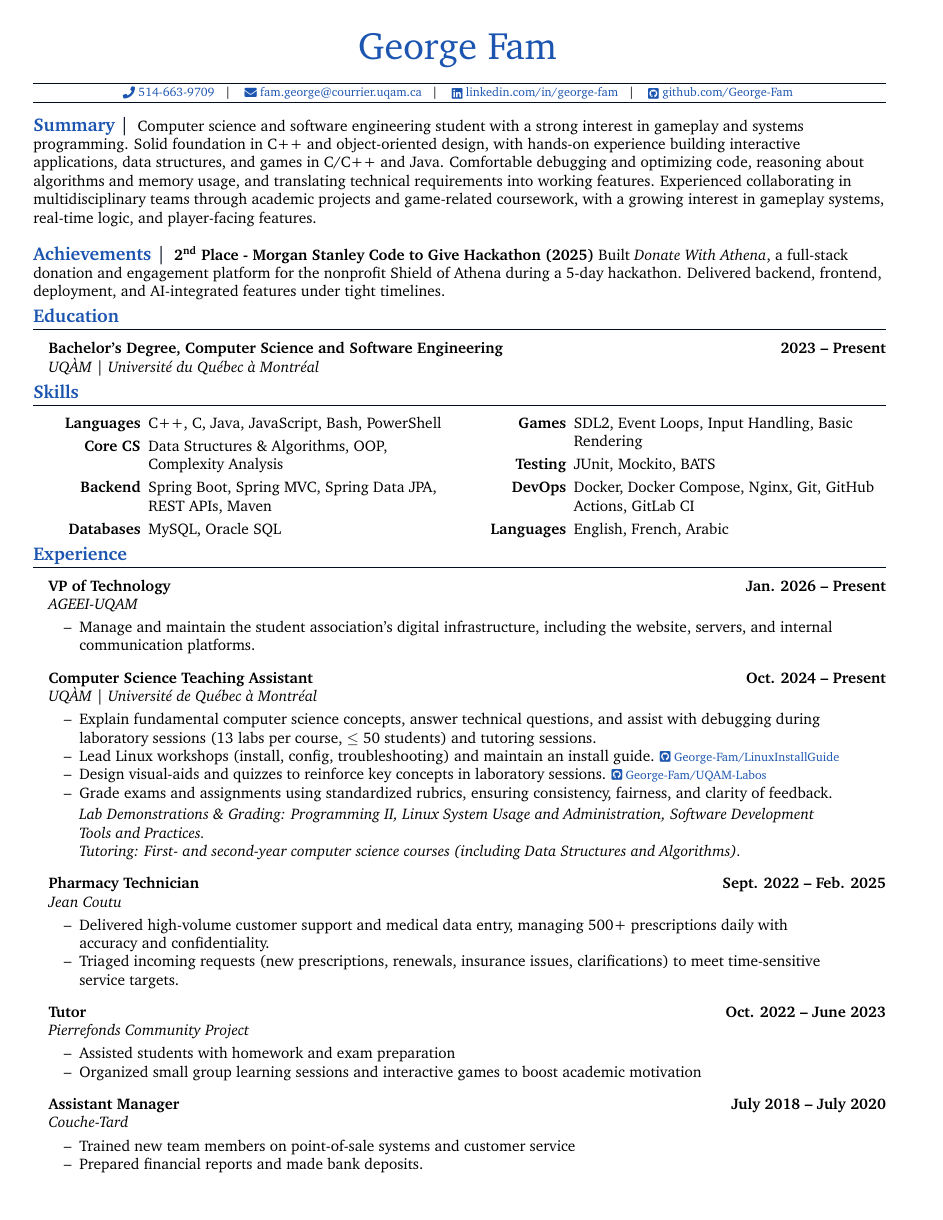
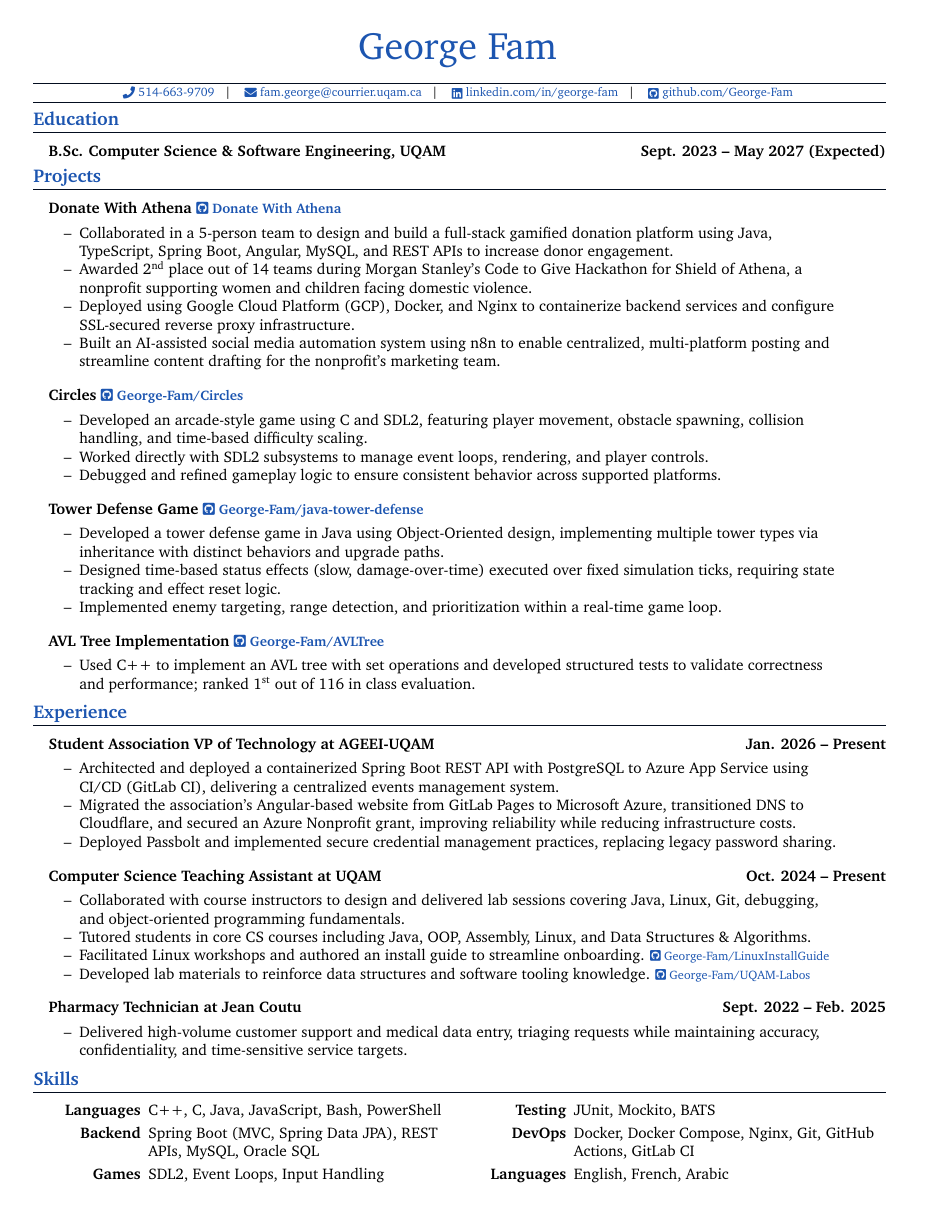
Before and after one commit to George-Fam/Resume, a LaTeX CV (inputs/GeorgeFamCV-Game.tex): page 1 of 2 before the commit and the whole page after it. Compiled offline with pdfLaTeX.

Commit message:
Condense CV to 1 page

```diff
--- a/inputs/GeorgeFamCV-Game.tex
+++ b/inputs/GeorgeFamCV-Game.tex
@@ -44,30 +44,71 @@
     \raisebox{-0.15\height} \faGithubSquare\ github.com/George-Fam}
 }
 
-%---------%
-% Summary %
-%---------%
-
-\tinysection{Summary}
-Computer science and software engineering student with a strong interest in gameplay and systems programming. Solid foundation in C++ and object-oriented design, with hands-on experience building interactive applications, data structures, and games in C/C++ and Java. Comfortable debugging and optimizing code, reasoning about algorithms and memory usage, and translating technical requirements into working features. Experienced collaborating in multidisciplinary teams through academic projects and game-related coursework, with a growing interest in gameplay systems, real-time logic, and player-facing features.
-\newline
-
-
-%---------%
-% Achievements %
-%---------%
-
-\tinysection{Achievements}
-\textbf{2\textsuperscript{nd} Place - Morgan Stanley Code to Give Hackathon (2025)}   Built \emph{Donate With Athena}, a full-stack donation and engagement platform for the nonprofit Shield of Athena during a 5-day hackathon. Delivered backend, frontend, deployment, and AI-integrated features under tight timelines.
-
 %-----------%
 % Education %
 %-----------%
 
 \section{Education}
 
-\headingBf{Bachelor's Degree, Computer Science and Software Engineering}{2023 -- Present}
-\headingIt{UQÀM | Université du Québec à Montréal}{}
+\headingBf{B.Sc. Computer Science \& Software Engineering, UQAM}{Sept. 2023 -- May 2027 (Expected)}
+
+%----------------------------%
+% Extracurricular Activities %
+%----------------------------%
+
+\section{Projects}
+
+\headingBf{Donate With Athena {\small \href{https://github.com/Morgan-Stanley-CtG-Team-3/CodeToGiveTeam3Montreal}{\faGithubSquare\ Donate With Athena}}}{}
+\begin{resume_list}
+\item Collaborated in a 5-person team to design and build a full-stack gamified donation platform using Java, TypeScript, Spring Boot, Angular, MySQL, and REST APIs to increase donor engagement.
+\item Awarded 2\textsuperscript{nd} place out of 14 teams during Morgan Stanley’s Code to Give Hackathon for Shield of Athena, a nonprofit supporting women and children facing domestic violence.
+\item Deployed using Google Cloud Platform (GCP), Docker, and Nginx to containerize backend services and configure SSL-secured reverse proxy infrastructure.
+\item Built an AI-assisted social media automation system using n8n to enable centralized, multi-platform posting and streamline content drafting for the nonprofit’s marketing team.
+\end{resume_list}
+
+\headingBf{Circles {\small \href{https://github.com/George-Fam/Circles}{\faGithubSquare\ George-Fam/Circles}}}{}
+\begin{resume_list}
+\item Developed an arcade-style game using C and SDL2, featuring player movement, obstacle spawning, collision handling, and time-based difficulty scaling.
+\item Worked directly with SDL2 subsystems to manage event loops, rendering, and player controls.
+\item Debugged and refined gameplay logic to ensure consistent behavior across supported platforms.
+\end{resume_list}
+
+\headingBf{Tower Defense Game {\small \href{https://github.com/George-Fam/java-tower-defense}{\faGithubSquare\ George-Fam/java-tower-defense}}}{}
+\begin{resume_list}
+\item Developed a tower defense game in Java using Object-Oriented design, implementing multiple tower types via inheritance with distinct behaviors and upgrade paths.
+\item Designed time-based status effects (slow, damage-over-time) executed over fixed simulation ticks, requiring state tracking and effect reset logic.
+\item Implemented enemy targeting, range detection, and prioritization within a real-time game loop.
+\end{resume_list}
+
+\headingBf{AVL Tree Implementation {\small \href{https://github.com/George-Fam/AVLTree}{\faGithubSquare\ George-Fam/AVLTree}}}{}
+\begin{resume_list}
+\item Used C++ to implement an AVL tree with set operations and developed structured tests to validate correctness and performance; ranked 1\textsuperscript{st} out of 116 in class evaluation.
+\end{resume_list}
+
+%------------%
+% Experience %
+%------------%
+\section{Experience}
+
+\headingBf{Student Association VP of Technology at AGEEI-UQAM}{Jan. 2026 -- Present}
+\begin{resume_list}
+\item Architected and deployed a containerized Spring Boot REST API with PostgreSQL to Azure App Service using CI/CD (GitLab CI), delivering a centralized events management system.
+\item Migrated the association’s Angular-based website from GitLab Pages to Microsoft Azure, transitioned DNS to Cloudflare, and secured an Azure Nonprofit grant, improving reliability while reducing infrastructure costs.
+\item Deployed Passbolt and implemented secure credential management practices, replacing legacy password sharing.
+\end{resume_list}
+
+\headingBf{Computer Science Teaching Assistant at UQAM}{Oct. 2024 -- Present}
+\begin{resume_list}
+\item Collaborated with course instructors to design and delivered lab sessions covering Java, Linux, Git, debugging, and object-oriented programming fundamentals.
+\item Tutored students in core CS courses including Java, OOP, Assembly, Linux, and Data Structures \& Algorithms.
+\item Facilitated Linux workshops and authored an install guide to streamline onboarding. {\footnotesize \href{https://github.com/George-Fam/LinuxInstallGuide}{\faGithubSquare\ George-Fam/LinuxInstallGuide}}
+\item Developed lab materials to reinforce data structures and software tooling knowledge. {\footnotesize \href{https://github.com/George-Fam/UNIVERSITY-Labos}{\faGithubSquare\ George-Fam/UQAM-Labos}}
+\end{resume_list}
+
+\headingBf{Pharmacy Technician at Jean Coutu}{Sept. 2022 -- Feb. 2025}
+\begin{resume_list}
+\item Delivered high-volume customer support and medical data entry, triaging requests while maintaining accuracy, confidentiality, and time-sensitive service targets.
+\end{resume_list}
 
 %--------%
 % Skills %
@@ -78,60 +119,10 @@ Computer science and software engineering student with a strong interest in game
 \begin{multicols}{2}
     \begin{itemize}[itemsep=-2px, parsep=5pt, leftmargin=75pt]
         \item[\textbf{Languages}] C++, C, Java, JavaScript, Bash, PowerShell
-        \item[\textbf{Core CS}] Data Structures \& Algorithms, OOP, Complexity Analysis
-        \item[\textbf{Backend}] Spring Boot, Spring MVC, Spring Data JPA, REST APIs, Maven
-		\item[\textbf{Databases}] MySQL, Oracle SQL
-            \columnbreak
-		\item[\textbf{Games}] SDL2, Event Loops, Input Handling, Basic Rendering
+        \item[\textbf{Backend}] Spring Boot (MVC, Spring Data JPA), REST APIs, MySQL, Oracle SQL
+		\item[\textbf{Games}] SDL2, Event Loops, Input Handling
         \item[\textbf{Testing}] JUnit, Mockito, BATS
         \item[\textbf{DevOps}] Docker, Docker Compose, Nginx, Git, GitHub Actions, GitLab CI
         \item[\textbf{Languages}] English, French, Arabic
     \end{itemize}
 \end{multicols}
-
-%------------%
-% Experience %
-%------------%
-
-\section{Experience}
-
-\headingBf{VP of Technology}{Jan. 2026 -- Present}
-\headingIt{AGEEI-UQAM}{}
-\begin{resume_list}
-\item Manage and maintain the student association’s digital infrastructure, including the website, servers, and internal communication platforms.
-\end{resume_list}
-
-\headingBf{Computer Science Teaching Assistant}{Oct. 2024 -- Present}
-\headingIt{UQÀM | Université de Québec à Montréal}{}
-\begin{resume_list}
-\item Explain fundamental computer science concepts, answer technical questions, and assist with debugging during laboratory sessions (13 labs per course, $\leq$ 50 students) and tutoring sessions.
-\item Lead Linux workshops (install, config, troubleshooting) and maintain an install guide. {\footnotesize \href{https://github.com/George-Fam/LinuxInstallGuide}{\faGithubSquare\ George-Fam/LinuxInstallGuide}}
-\item Design visual-aids and quizzes to reinforce key concepts in laboratory sessions. {\footnotesize \href{https://github.com/George-Fam/UQAM-Labos}{\faGithubSquare\ George-Fam/UQAM-Labos}}
-\item Grade exams and assignments using standardized rubrics, ensuring consistency, fairness, and clarity of feedback.
-    \vspace{2pt}
-\item[] \textit{Lab Demonstrations \& Grading: Programming II, Linux System Usage and Administration, Software Development Tools and Practices.}
-\item[] \textit{Tutoring: First- and second-year computer science courses (including Data Structures and Algorithms).}
-\end{resume_list}
-
-\headingBf{Pharmacy Technician}{Sept. 2022 -- Feb. 2025}
-\headingIt{Jean Coutu}{}
-\begin{resume_list}
-\item Delivered high-volume customer support and medical data entry, managing 500+ prescriptions daily with accuracy and confidentiality.
-\item Triaged incoming requests (new prescriptions, renewals, insurance issues, clarifications) to meet time-sensitive service targets.
-\end{resume_list}
-
-\headingBf{Tutor}{Oct. 2022 -- June 2023}
-\headingIt{Pierrefonds Community Project}{}
-\begin{resume_list}
-\item Assisted students with homework and exam preparation
-\item Organized small group learning sessions and interactive games to boost academic motivation
-\end{resume_list}
-
-\headingBf{Assistant Manager}{July 2018 -- July 2020}
-\headingIt{Couche-Tard}{}
-\begin{resume_list}
-\item Trained new team members on point-of-sale systems and customer service
-\item Prepared financial reports and made bank deposits.
-\end{resume_list}
-
-\pagebreak
```
Also changed, not shown: inputs/GeorgeFamCV-FR.tex (+24 -22 lines), inputs/GeorgeFamCV.tex (+10 -11 lines), inputs/GeorgeFamCV-Game.tex (69 more changed lines).
